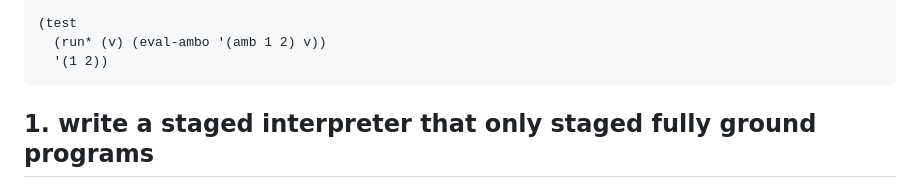
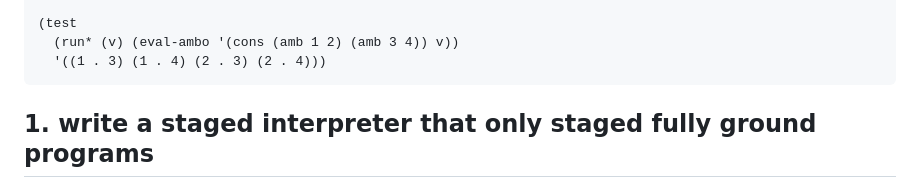
Before and after one commit to namin/staged-miniKanren, a Markdown page: docs/lang.md, the part around the change. GitHub-like rendering.

Commit message:
less trivial test

````diff
--- a/docs/lang.md
+++ b/docs/lang.md
@@ -22,8 +22,8 @@ We're starting with an interpreter that supports numbers, `cons`, and non-determ
          ((eval-ambo e2 v)))))))
 
 (test
-  (run* (v) (eval-ambo '(amb 1 2) v))
-  '(1 2))
+  (run* (v) (eval-ambo '(cons (amb 1 2) (amb 3 4)) v))
+  '((1 . 3) (1 . 4) (2 . 3) (2 . 4)))
 ```
 
 ## 1. write a staged interpreter that only staged fully ground programs
````
